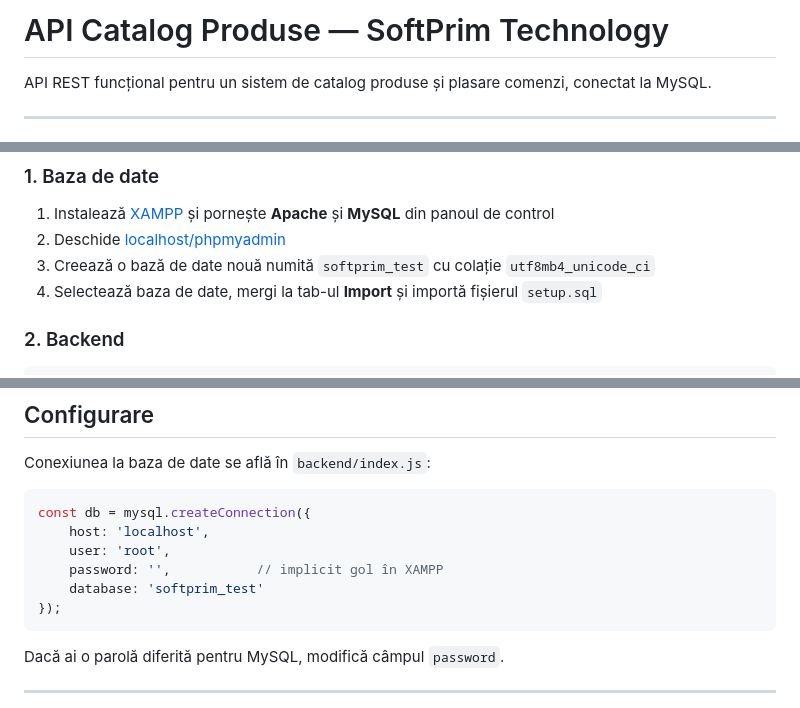
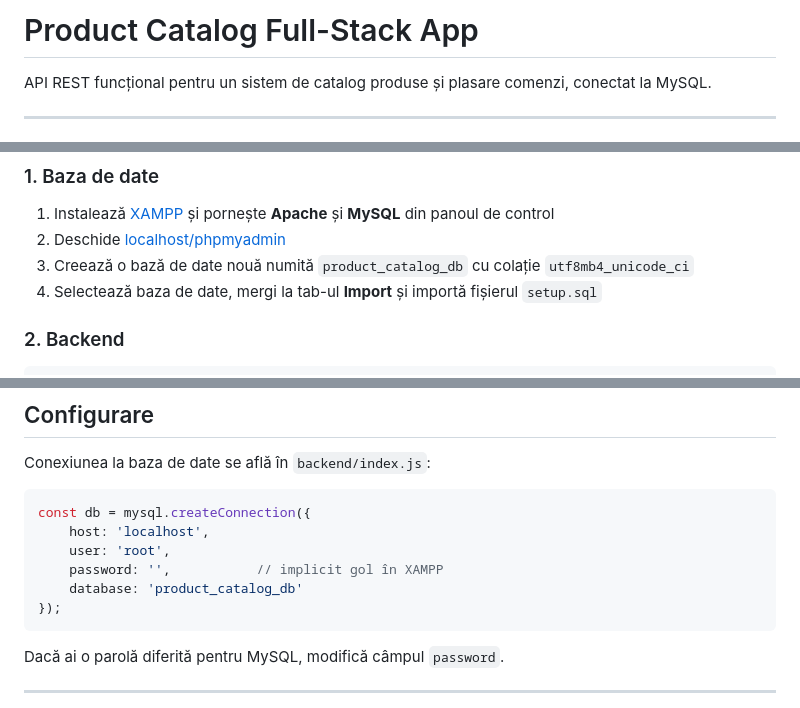
Before and after one commit to AnnaHalca04/Full-Stack, a Markdown page: README.md, 3 parts joined by grey strips. GitHub-like rendering.

````diff
--- a/README.md
+++ b/README.md
@@ -1,4 +1,4 @@
-# API Catalog Produse — SoftPrim Technology
+# Product Catalog Full-Stack App
 
 API REST funcțional pentru un sistem de catalog produse și plasare comenzi, conectat la MySQL.
 
@@ -34,7 +34,7 @@ README.md
 
 1. Instalează [XAMPP](https://www.apachefriends.org/) și pornește **Apache** și **MySQL** din panoul de control
 2. Deschide [localhost/phpmyadmin](http://localhost/phpmyadmin)
-3. Creează o bază de date nouă numită `softprim_test` cu colație `utf8mb4_unicode_ci`
+3. Creează o bază de date nouă numită `product_catalog_db` cu colație `utf8mb4_unicode_ci`
 4. Selectează baza de date, mergi la tab-ul **Import** și importă fișierul `setup.sql`
 
 ### 2. Backend
@@ -55,7 +55,7 @@ const db = mysql.createConnection({
     host: 'localhost',
     user: 'root',
     password: '',           // implicit gol în XAMPP
-    database: 'softprim_test'
+    database: 'product_catalog_db'
 });
 ```
 
````
